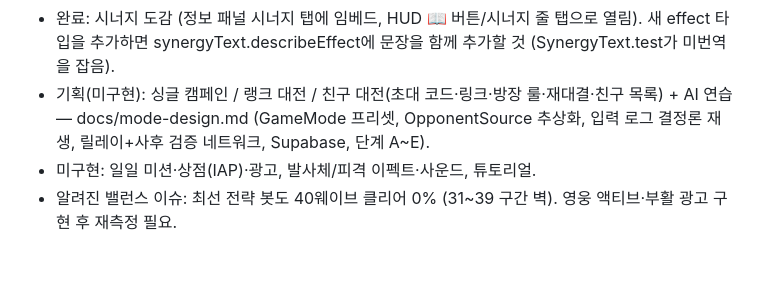
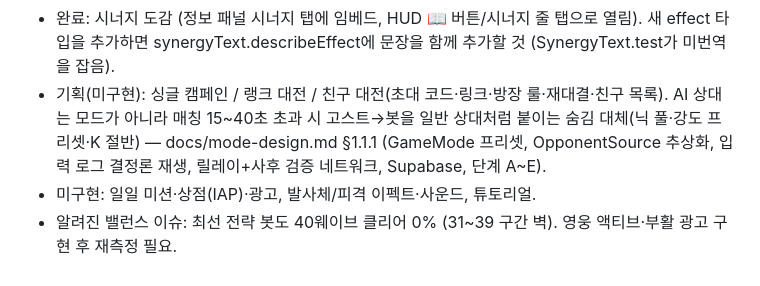
Before and after one commit to yehongk-maker/poker-defense, a Markdown page: CLAUDE.md, the part around the change. Rendered like a GitHub page.

```diff
--- a/CLAUDE.md
+++ b/CLAUDE.md
@@ -96,6 +96,6 @@ design/          리포트 산출물 (hero-shard-report.md, draw-assist-report.m
 - 완료: 족보별 영웅 조각·보스 조각·행운 드로우(GDD v1.8, 2026-09-28): DrawAssist + CardPhase 가중 추첨, hands.json shards, heroes.json shardType, 상점 패널 조각 게이지 3줄+와일드 뱃지(DESIGN §5-04), 영웅 카드는 조각 맞는 것만 활성(§5-07), 카드 우상단 아웃 표시, 보스 조각 토스트. 밸런스 재측정: 하이카드 23·무전략 25·최선 32 (JSON 변경 없음).
 - 완료: DESIGN.md 캐주얼 디자인 적용(2026-09-26): 토큰·UIButton·재화 알약·타이머 링·부채꼴 손패·잔디 필드/모래 트랙·유닛 칩·지상/공중 적 표현·데미지 숫자·베팅 3버튼·상대 말풍선·웨이브/위기 배너·결과 화면·로비 탭바. GameLoop.heroGradeDrop(등급 하락 카피).
 - 완료: 시너지 도감 (정보 패널 시너지 탭에 임베드, HUD 📖 버튼/시너지 줄 탭으로 열림). 새 effect 타입을 추가하면 synergyText.describeEffect에 문장을 함께 추가할 것 (SynergyText.test가 미번역을 잡음).
-- 기획(미구현): 싱글 캠페인 / 랭크 대전 / 친구 대전(초대 코드·링크·방장 룰·재대결·친구 목록) + AI 연습 — docs/mode-design.md (GameMode 프리셋, OpponentSource 추상화, 입력 로그 결정론 재생, 릴레이+사후 검증 네트워크, Supabase, 단계 A~E).
+- 기획(미구현): 싱글 캠페인 / 랭크 대전 / 친구 대전(초대 코드·링크·방장 룰·재대결·친구 목록). AI 상대는 모드가 아니라 매칭 15~40초 초과 시 고스트→봇을 일반 상대처럼 붙이는 숨김 대체(닉 풀·강도 프리셋·K 절반) — docs/mode-design.md §1.1.1 (GameMode 프리셋, OpponentSource 추상화, 입력 로그 결정론 재생, 릴레이+사후 검증 네트워크, Supabase, 단계 A~E).
 - 미구현: 일일 미션·상점(IAP)·광고, 발사체/피격 이펙트·사운드, 튜토리얼.
 - 알려진 밸런스 이슈: 최선 전략 봇도 40웨이브 클리어 0% (31~39 구간 벽). 영웅 액티브·부활 광고 구현 후 재측정 필요.
```
Also changed, not shown: docs/mode-design.md (+31 -13 lines).
